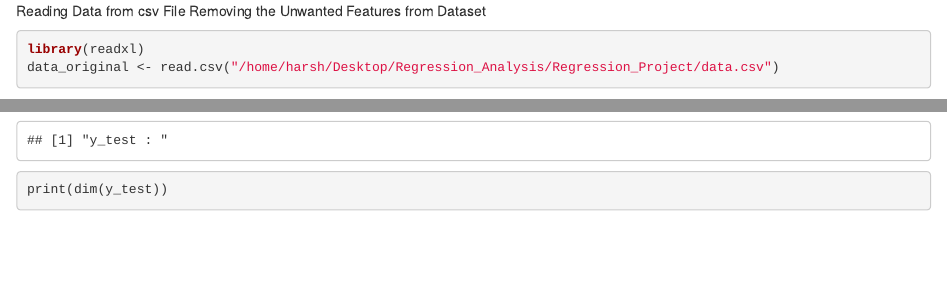
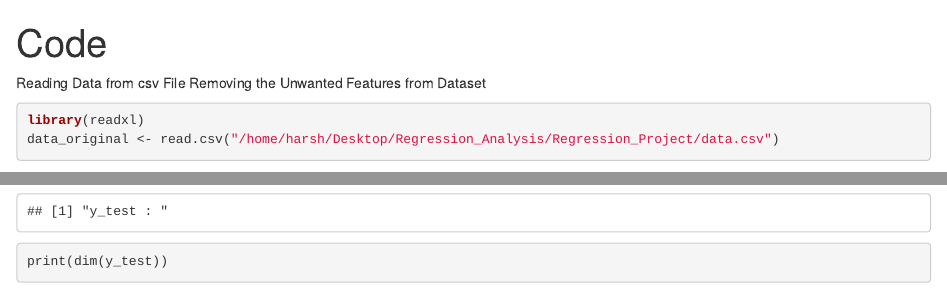
Before and after one commit to harshraj11584/MA2142-RegressionAnalysis-FIFA2019-OverallRating, an R Markdown document (Code.Rmd): the page in a window 1100 px wide, from its top, and a second part further down, joined at a grey line. Rendered offline with R 4.5, knitr and Pandoc, with nearby package versions; some code elsewhere in the file could not run offline.

```diff
--- a/Code.Rmd
+++ b/Code.Rmd
@@ -1,4 +1,7 @@
-
+---
+title: "Code"
+output: html_document
+---
 Reading Data from csv File
 Removing the Unwanted Features from Dataset
 
```
Also changed, not shown: Code.nb.html (deleted).
